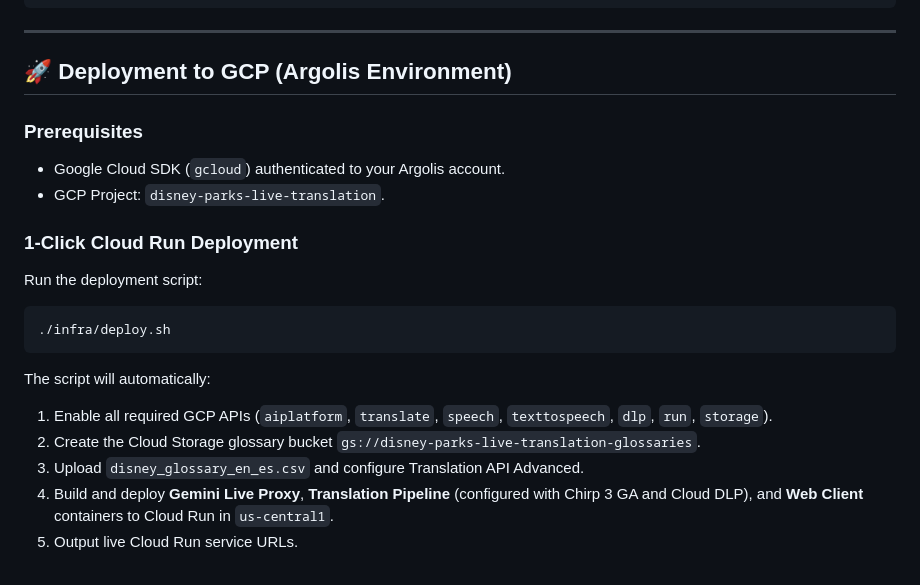
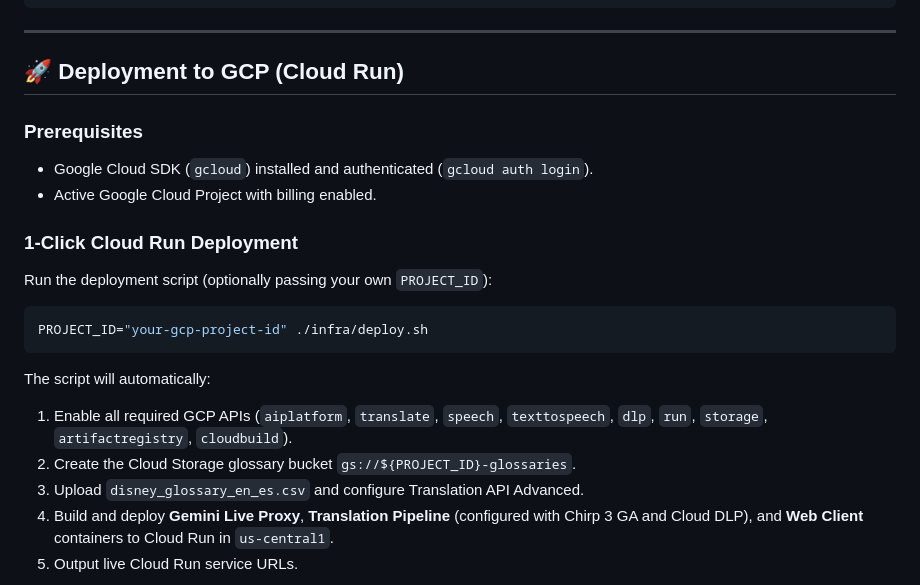
Before and after one commit to John-Anthony-L/GCP-Live-Translation, a Markdown page: README.md, the part around the change. GitHub-like rendering.

Commit message:
docs: generalize Cloud Run deployment instructions for custom GCP project IDs

````diff
--- a/README.md
+++ b/README.md
@@ -125,21 +125,21 @@ Disney-live-translation-POC/
 
 ---
 
-## 🚀 Deployment to GCP (Argolis Environment)
+## 🚀 Deployment to GCP (Cloud Run)
 
 ### Prerequisites
-- Google Cloud SDK (`gcloud`) authenticated to your Argolis account.
-- GCP Project: `disney-parks-live-translation`.
+- Google Cloud SDK (`gcloud`) installed and authenticated (`gcloud auth login`).
+- Active Google Cloud Project with billing enabled.
 
 ### 1-Click Cloud Run Deployment
-Run the deployment script:
+Run the deployment script (optionally passing your own `PROJECT_ID`):
 ```bash
-./infra/deploy.sh
+PROJECT_ID="your-gcp-project-id" ./infra/deploy.sh
 ```
 
 The script will automatically:
-1. Enable all required GCP APIs (`aiplatform`, `translate`, `speech`, `texttospeech`, `dlp`, `run`, `storage`).
-2. Create the Cloud Storage glossary bucket `gs://disney-parks-live-translation-glossaries`.
+1. Enable all required GCP APIs (`aiplatform`, `translate`, `speech`, `texttospeech`, `dlp`, `run`, `storage`, `artifactregistry`, `cloudbuild`).
+2. Create the Cloud Storage glossary bucket `gs://${PROJECT_ID}-glossaries`.
 3. Upload `disney_glossary_en_es.csv` and configure Translation API Advanced.
 4. Build and deploy **Gemini Live Proxy**, **Translation Pipeline** (configured with Chirp 3 GA and Cloud DLP), and **Web Client** containers to Cloud Run in `us-central1`.
 5. Output live Cloud Run service URLs.
````
